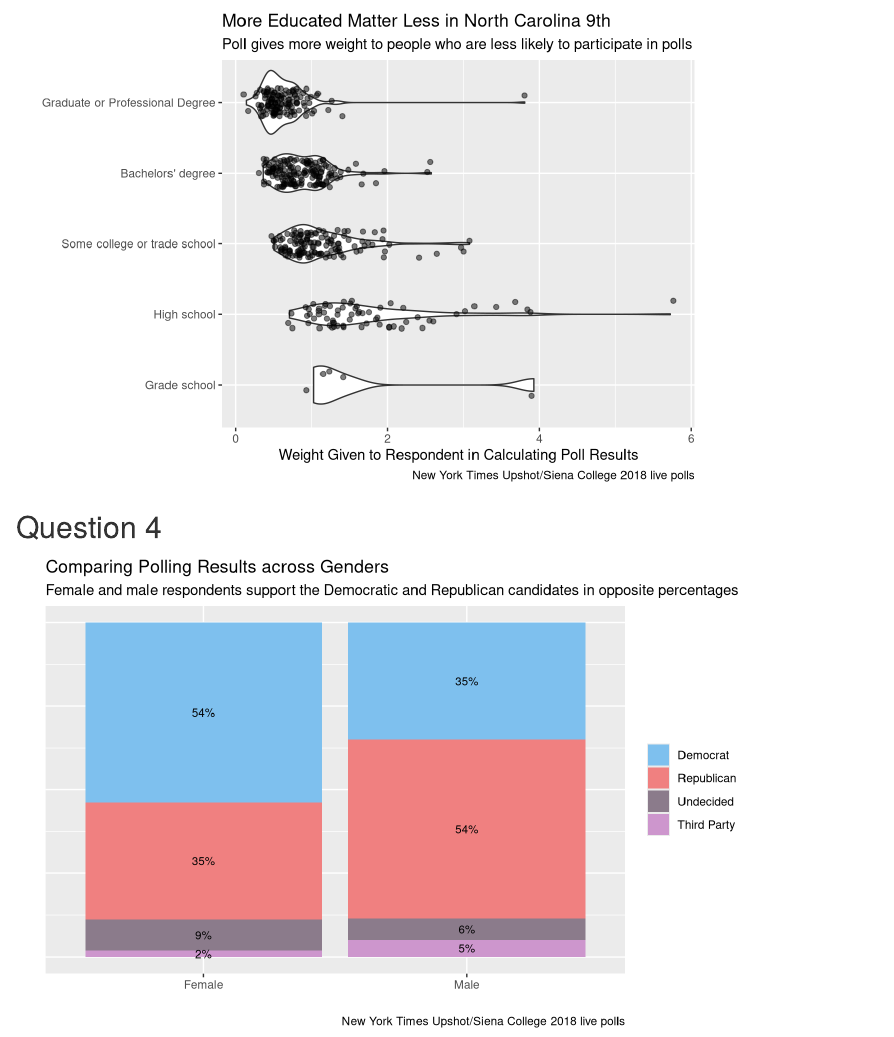
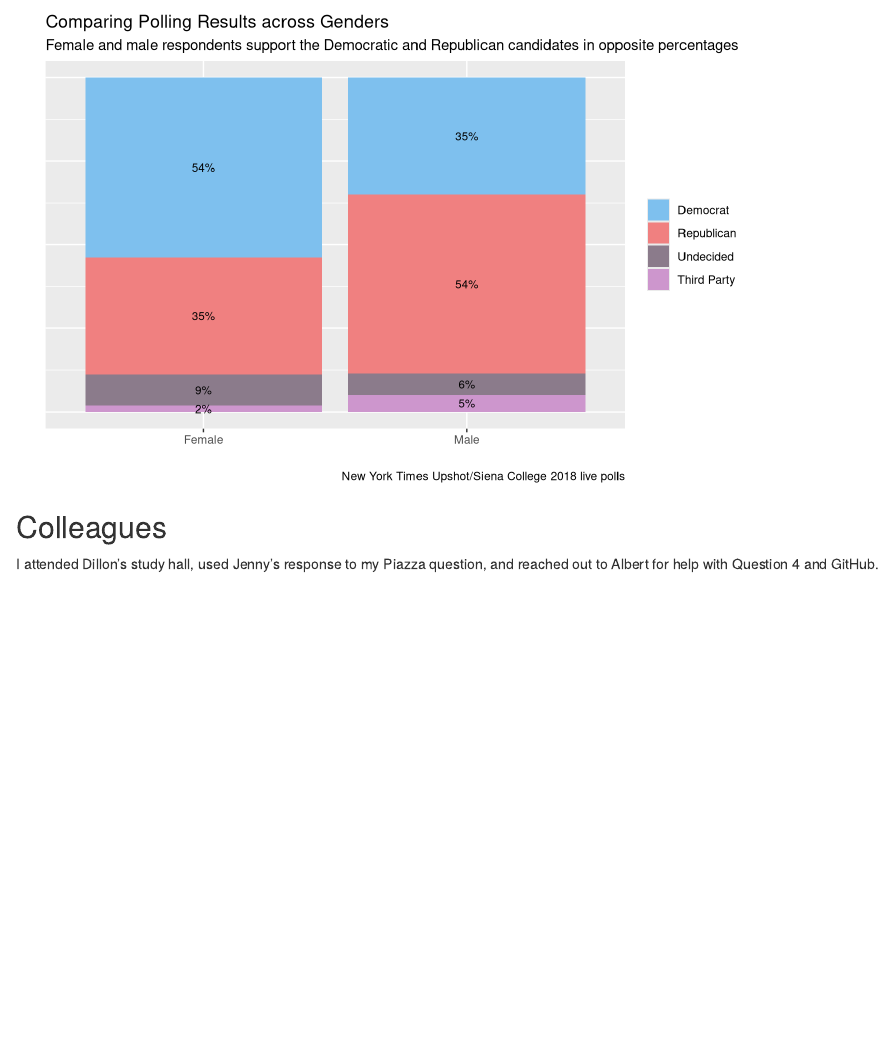
Before and after one commit to GOV-1005-Spring-2019/problem-set-4-cvendler, an R Markdown document (ps_4.Rmd): the page in a window 1100 px wide, from 500 px down before the commit and from 1040 px down after it. Rendered offline with R 4.5, knitr and Pandoc, with nearby package versions; code that draws random numbers runs with fixed seeds of ours; some code elsewhere in the file could not run offline.

Commit message:
I added a list of colleagues, including Dillon, Jenny, and Albert.

````diff
--- a/ps_4.Rmd
+++ b/ps_4.Rmd
@@ -232,3 +232,7 @@ ggplot(both, aes(x = gender, y = proportion, fill = response)) +
   scale_fill_manual(labels = c("Democrat", "Republican", "Undecided", "Third Party"),
                     values = c("skyblue2", "lightcoral", "thistle4", "plum3"))
 ```
+
+## Colleagues
+
+I attended Dillon's study hall, used Jenny's response to my Piazza question, and reached out to Albert for help with Question 4 and GitHub.
````
